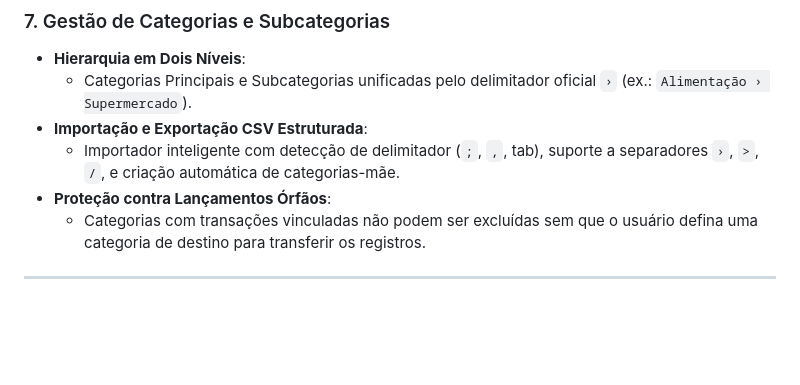
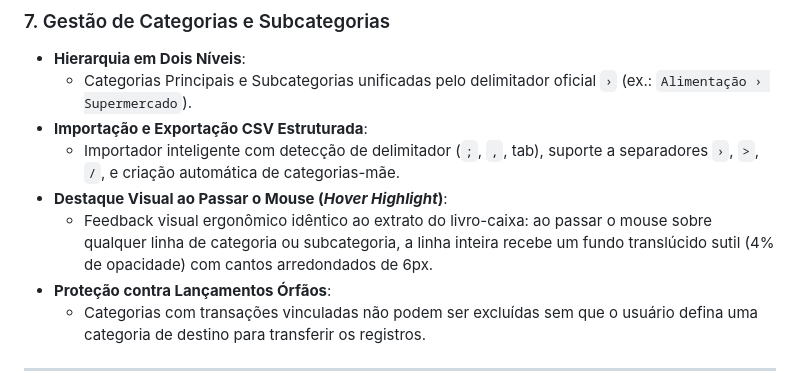
Before and after one commit to FSF77/openmoney-new, a Markdown page: README.md, the part around the change. GitHub-like rendering; blank space fills up the shorter version.

Commit message:
docs: document category hover highlight feature across flutter and swift

```diff
--- a/README.md
+++ b/README.md
@@ -268,6 +268,8 @@ Esta seção consolida as regras fundamentais que regem o cálculo, a integridad
   - Categorias Principais e Subcategorias unificadas pelo delimitador oficial ` › ` (ex.: `Alimentação › Supermercado`).
 - **Importação e Exportação CSV Estruturada**:
   - Importador inteligente com detecção de delimitador (`;`, `,`, tab), suporte a separadores `›`, `>`, `/`, e criação automática de categorias-mãe.
+- **Destaque Visual ao Passar o Mouse (*Hover Highlight*)**:
+  - Feedback visual ergonômico idêntico ao extrato do livro-caixa: ao passar o mouse sobre qualquer linha de categoria ou subcategoria, a linha inteira recebe um fundo translúcido sutil (4% de opacidade) com cantos arredondados de 6px.
 - **Proteção contra Lançamentos Órfãos**:
   - Categorias com transações vinculadas não podem ser excluídas sem que o usuário defina uma categoria de destino para transferir os registros.
 
```
Also changed, not shown: COMPILADO_SISTEMA.md (+2 -0 lines).
